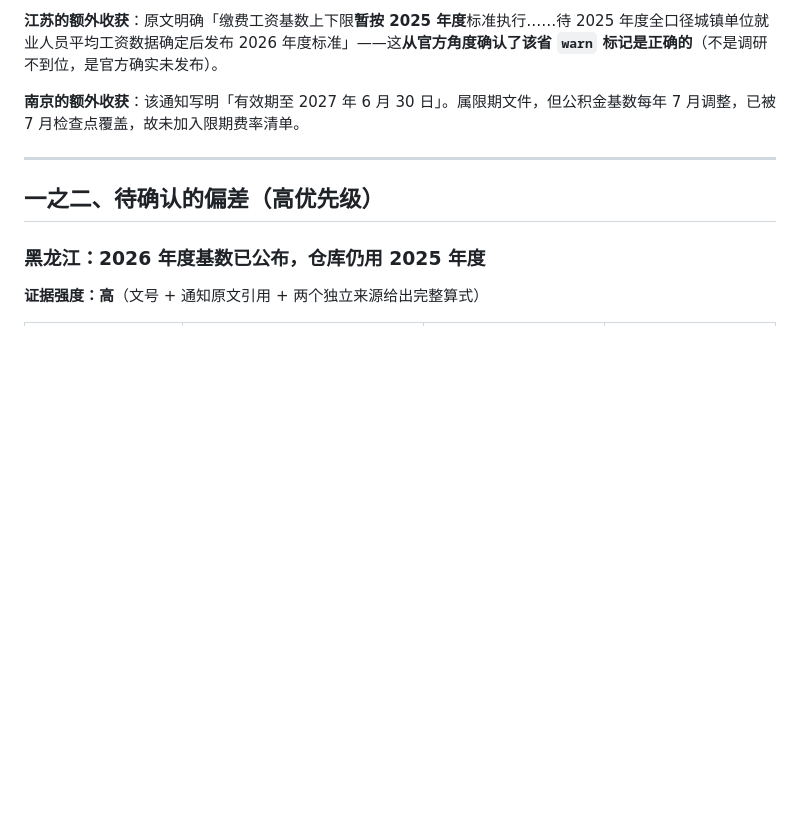
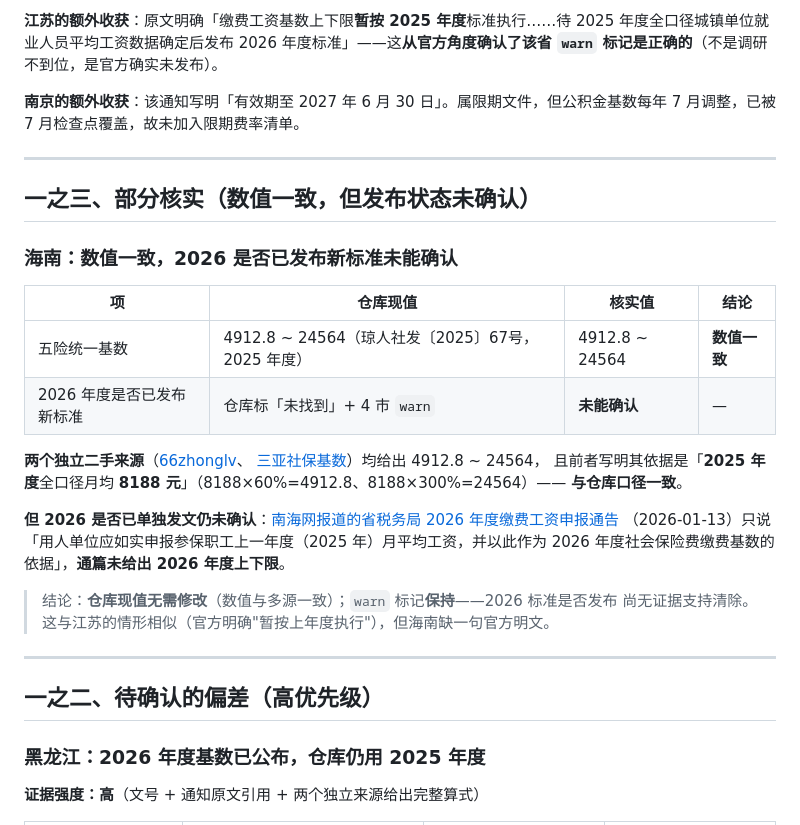
Before and after one commit to weante/city-salary, a Markdown page: docs/verification-2026-09.md, the part around the change. Rendered like a GitHub page; blank space fills up the shorter version.

Commit message:
docs: 海南部分核实 —— 数值一致，但 2026 发布状态未能确认
两个独立二手来源均给出 4912.8~24564，与仓库现值一致；
其中 66zhonglv 写明依据是'2025 年度全口径月均 8188 元'
（8188x60%=4912.8、8188x300%=24564），与仓库口径吻合。

但 2026 是否已单独发文未能确认：省税务局 2026 年度缴费工资申报通告
（南海网 2026-01-13 报道）只说按上一年度月均工资申报，通篇未给出 2026 上下限。

结论：仓库现值无需修改；warn 标记保持（无证据支持清除）。
与江苏情形相似（官方明确'暂按上年度执行'），但海南缺一句官方明文 —— 如实区分。

新增报告小节「一之三、部分核实（数值一致，但发布状态未确认）」。

```diff
--- a/docs/verification-2026-09.md
+++ b/docs/verification-2026-09.md
@@ -78,6 +78,29 @@
 **江苏的额外收获**：原文明确「缴费工资基数上下限**暂按 2025 年度**标准执行……待 2025 年度全口径城镇单位就业人员平均工资数据确定后发布 2026 年度标准」——这**从官方角度确认了该省 `warn` 标记是正确的**（不是调研不到位，是官方确实未发布）。
 
 **南京的额外收获**：该通知写明「有效期至 2027 年 6 月 30 日」。属限期文件，但公积金基数每年 7 月调整，已被 7 月检查点覆盖，故未加入限期费率清单。
+
+---
+
+## 一之三、部分核实（数值一致，但发布状态未确认）
+
+### 海南：数值一致，2026 是否已发布新标准未能确认
+
+| 项 | 仓库现值 | 核实值 | 结论 |
+|----|----------|--------|------|
+| 五险统一基数 | 4912.8 ~ 24564（琼人社发〔2025〕67号，2025 年度） | 4912.8 ~ 24564 | **数值一致** |
+| 2026 年度是否已发布新标准 | 仓库标「未找到」+ 4 市 `warn` | **未能确认** | — |
+
+**两个独立二手来源**（[66zhonglv](https://www.66zhonglv.com/toutiao/19567.html)、
+[三亚社保基数](https://m.toutiao.com/article/7668124665801622039/)）均给出 4912.8 ~ 24564，
+且前者写明其依据是「**2025 年度**全口径月均 **8188 元**」（8188×60%=4912.8、8188×300%=24564）——
+**与仓库口径一致**。
+
+**但 2026 是否已单独发文仍未确认**：[南海网报道的省税务局 2026 年度缴费工资申报通告](https://www.hinews.cn/page?n=2791607&m=1&s=1044)
+（2026-01-13）只说「用人单位应如实申报参保职工上一年度（2025 年）月平均工资，并以此作为
+2026 年度社会保险费缴费基数的依据」，**通篇未给出 2026 年度上下限**。
+
+> 结论：**仓库现值无需修改**（数值与多源一致）；`warn` 标记**保持**——2026 标准是否发布
+> 尚无证据支持清除。这与江苏的情形相似（官方明确"暂按上年度执行"），但海南缺一句官方明文。
 
 ---
 
```
